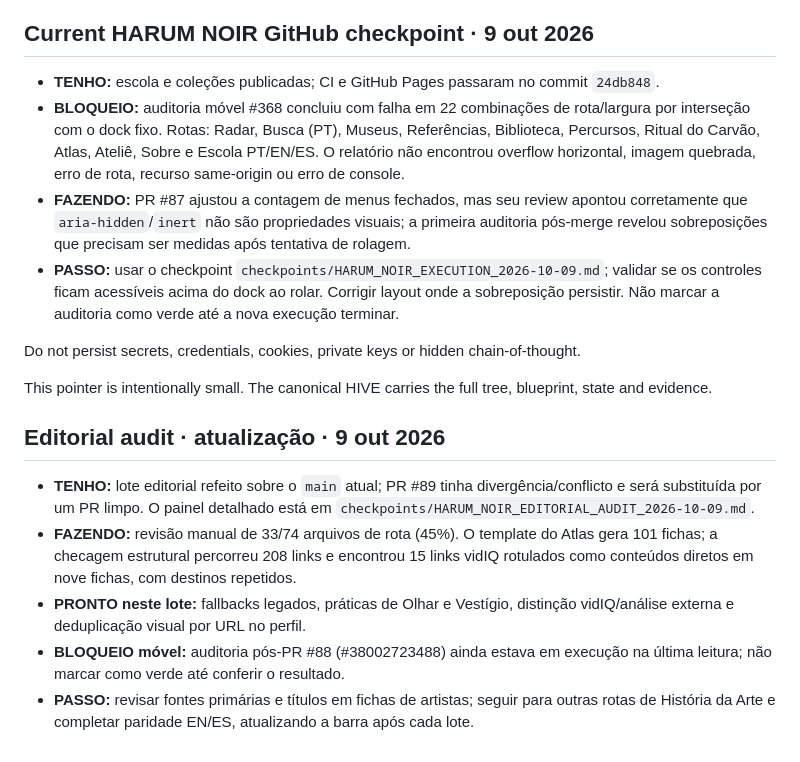
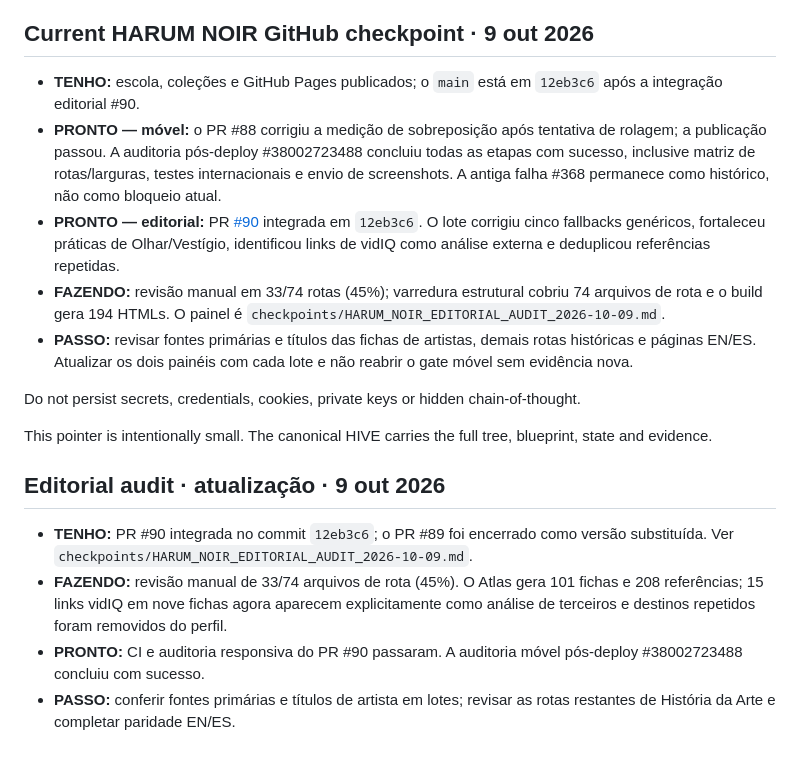
Before and after one commit to suryamayaharum-droid/astro-blog-starter-template, a Markdown page: JEV.md, the part around the change. Drawn GitHub-style.

Commit message:
Update JEV after mobile and editorial integration

```diff
--- a/JEV.md
+++ b/JEV.md
@@ -32,10 +32,11 @@ Truth rule:
 
 ## Current HARUM NOIR GitHub checkpoint · 9 out 2026
 
-- **TENHO:** escola e coleções publicadas; CI e GitHub Pages passaram no commit `24db848`.
-- **BLOQUEIO:** auditoria móvel #368 concluiu com falha em 22 combinações de rota/largura por interseção com o dock fixo. Rotas: Radar, Busca (PT), Museus, Referências, Biblioteca, Percursos, Ritual do Carvão, Atlas, Ateliê, Sobre e Escola PT/EN/ES. O relatório não encontrou overflow horizontal, imagem quebrada, erro de rota, recurso same-origin ou erro de console.
-- **FAZENDO:** PR #87 ajustou a contagem de menus fechados, mas seu review apontou corretamente que `aria-hidden`/`inert` não são propriedades visuais; a primeira auditoria pós-merge revelou sobreposições que precisam ser medidas após tentativa de rolagem.
-- **PASSO:** usar o checkpoint `checkpoints/HARUM_NOIR_EXECUTION_2026-10-09.md`; validar se os controles ficam acessíveis acima do dock ao rolar. Corrigir layout onde a sobreposição persistir. Não marcar a auditoria como verde até a nova execução terminar.
+- **TENHO:** escola, coleções e GitHub Pages publicados; o `main` está em `12eb3c6` após a integração editorial #90.
+- **PRONTO — móvel:** o PR #88 corrigiu a medição de sobreposição após tentativa de rolagem; a publicação passou. A auditoria pós-deploy #38002723488 concluiu todas as etapas com sucesso, inclusive matriz de rotas/larguras, testes internacionais e envio de screenshots. A antiga falha #368 permanece como histórico, não como bloqueio atual.
+- **PRONTO — editorial:** PR [#90](https://github.com/suryamayaharum-droid/astro-blog-starter-template/pull/90) integrada em `12eb3c6`. O lote corrigiu cinco fallbacks genéricos, fortaleceu práticas de Olhar/Vestígio, identificou links de vidIQ como análise externa e deduplicou referências repetidas.
+- **FAZENDO:** revisão manual em 33/74 rotas (45%); varredura estrutural cobriu 74 arquivos de rota e o build gera 194 HTMLs. O painel é `checkpoints/HARUM_NOIR_EDITORIAL_AUDIT_2026-10-09.md`.
+- **PASSO:** revisar fontes primárias e títulos das fichas de artistas, demais rotas históricas e páginas EN/ES. Atualizar os dois painéis com cada lote e não reabrir o gate móvel sem evidência nova.
 
 Do not persist secrets, credentials, cookies, private keys or hidden chain-of-thought.
 
@@ -43,8 +44,7 @@ This pointer is intentionally small. The canonical HIVE carries the full tree, b
 
 ## Editorial audit · atualização · 9 out 2026
 
-- **TENHO:** lote editorial refeito sobre o `main` atual; PR #89 tinha divergência/conflicto e será substituída por um PR limpo. O painel detalhado está em `checkpoints/HARUM_NOIR_EDITORIAL_AUDIT_2026-10-09.md`.
-- **FAZENDO:** revisão manual de 33/74 arquivos de rota (45%). O template do Atlas gera 101 fichas; a checagem estrutural percorreu 208 links e encontrou 15 links vidIQ rotulados como conteúdos diretos em nove fichas, com destinos repetidos.
-- **PRONTO neste lote:** fallbacks legados, práticas de Olhar e Vestígio, distinção vidIQ/análise externa e deduplicação visual por URL no perfil.
-- **BLOQUEIO móvel:** auditoria pós-PR #88 (#38002723488) ainda estava em execução na última leitura; não marcar como verde até conferir o resultado.
-- **PASSO:** revisar fontes primárias e títulos em fichas de artistas; seguir para outras rotas de História da Arte e completar paridade EN/ES, atualizando a barra após cada lote.
+- **TENHO:** PR #90 integrada no commit `12eb3c6`; o PR #89 foi encerrado como versão substituída. Ver `checkpoints/HARUM_NOIR_EDITORIAL_AUDIT_2026-10-09.md`.
+- **FAZENDO:** revisão manual de 33/74 arquivos de rota (45%). O Atlas gera 101 fichas e 208 referências; 15 links vidIQ em nove fichas agora aparecem explicitamente como análise de terceiros e destinos repetidos foram removidos do perfil.
+- **PRONTO:** CI e auditoria responsiva do PR #90 passaram. A auditoria móvel pós-deploy #38002723488 concluiu com sucesso.
+- **PASSO:** conferir fontes primárias e títulos de artista em lotes; revisar as rotas restantes de História da Arte e completar paridade EN/ES.
```
